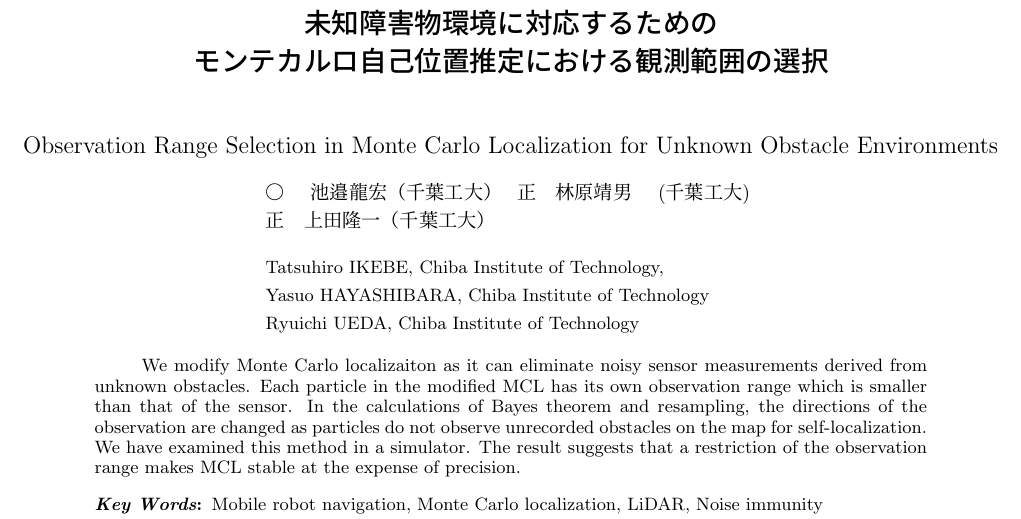
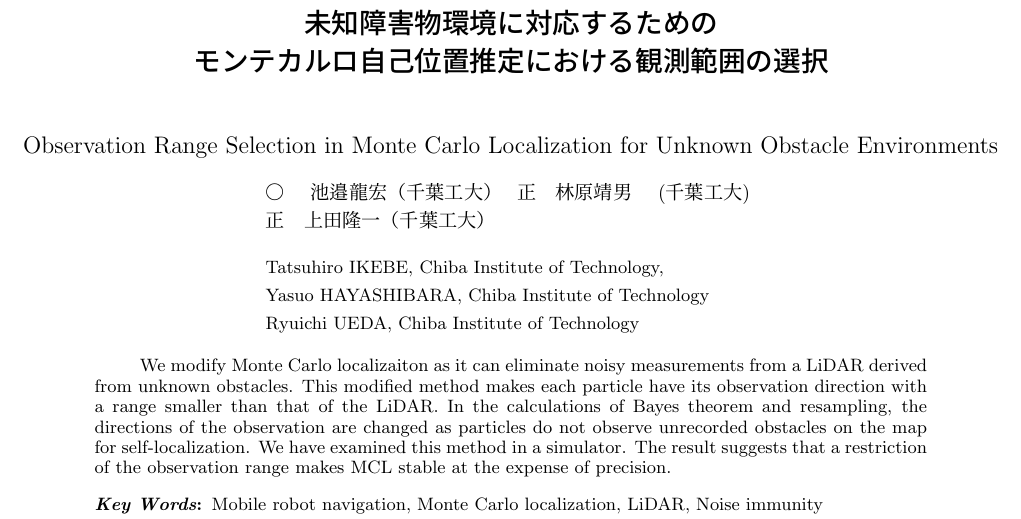
Before and after one commit to uhobeike/robomech2023, a LaTeX document (main.tex): part of page 1 of 3, cut so that both start at the same text. Compiled offline with pLaTeX and dvipdfmx.

Commit message:
アブスト書き直した

```diff
--- a/main.tex
+++ b/main.tex
@@ -33,10 +33,12 @@
 \makeatother
 
 \abstract{ \small
-We modify Monte Carlo localizaiton as it can eliminate noisy sensor measurements
-derived from unknown obstacles.
-Each particle in the modified MCL has its own observation range
-which is smaller than that of the sensor.
+We modify Monte Carlo localizaiton
+as it can eliminate noisy measurements
+from a LiDAR derived from unknown obstacles.
+This modified method makes each particle
+have its observation direction with a range
+smaller than that of the LiDAR.
 In the calculations of Bayes theorem and resampling,
 the directions of the observation are changed as particles
 do not observe unrecorded obstacles on the map for self-localization.
```
